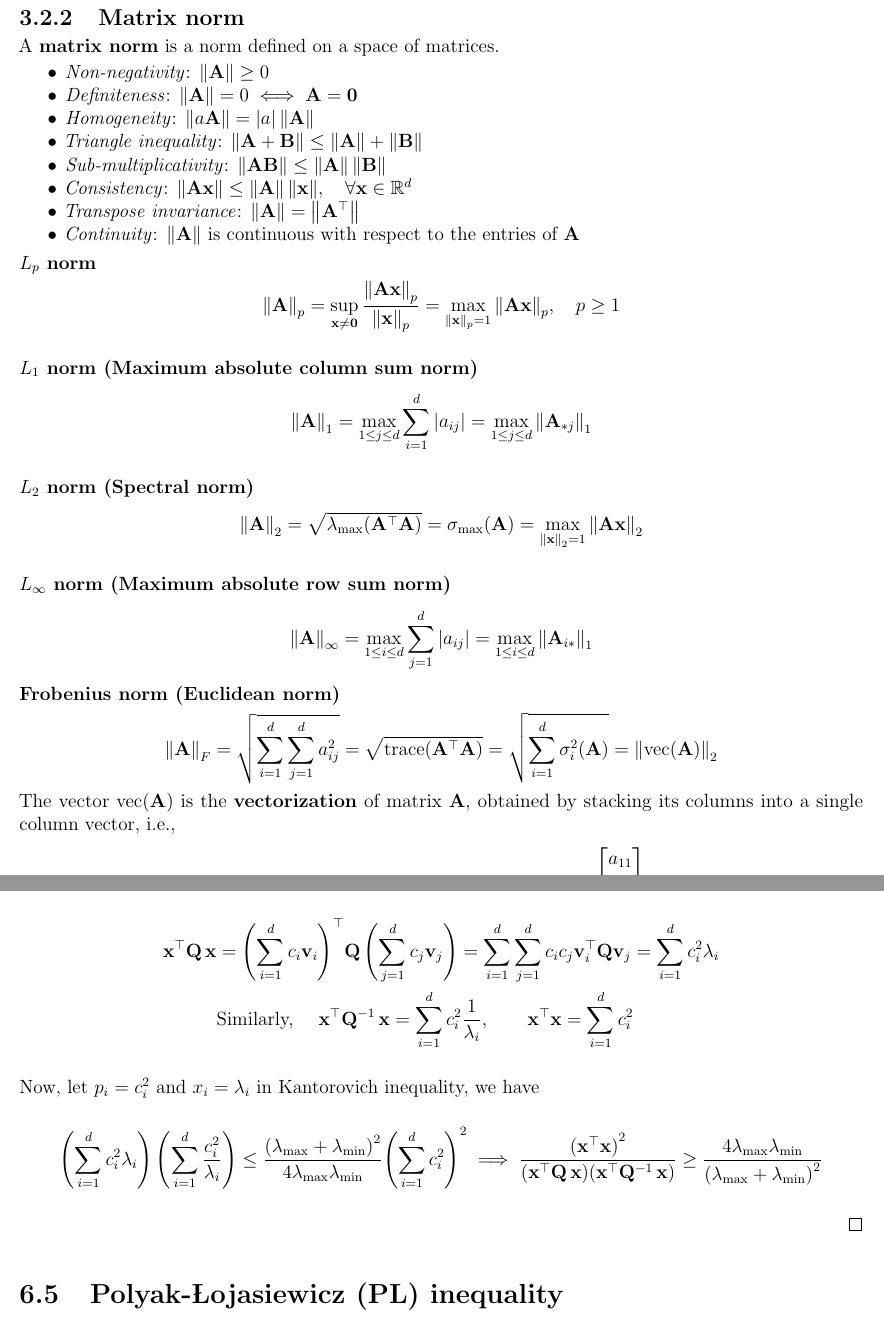
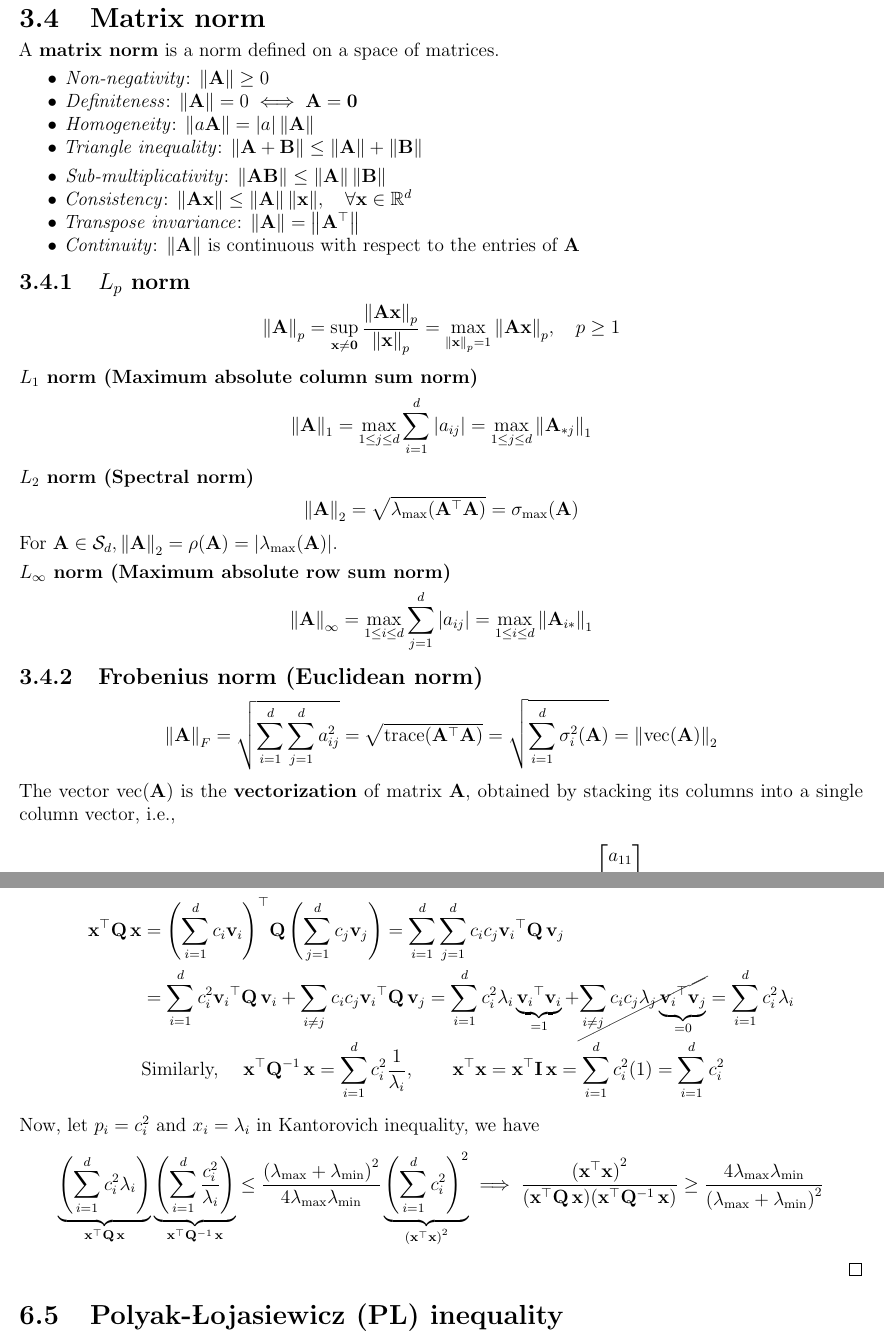
Before and after one commit to AshrithSagar/E0230-CMO-2025, a LaTeX book (TeX/main.tex, which reads TeX/sections/preliminaries.tex): two parts of pages 8 and 15 of 27, joined at a grey line, cut so that both start at the same text. Compiled offline with pdfLaTeX.

Commit message:
♻️ TeX

```diff
--- a/TeX/sections/preliminaries.tex
+++ b/TeX/sections/preliminaries.tex
@@ -98,7 +98,7 @@ For \( \Q \in \PD \), the \textbf{energy norm} (or \( \Q \)-norm) is defined as
     \item \( \norm{\x}_{\Q} = \norm{\Q^{-1} \x}_{\Q} \)
 \end{itemize}
 
-\subsection{Matrix norm}
+\section{Matrix norm}
 
 A \textbf{matrix norm} is a norm defined on a space of matrices.
 
@@ -110,7 +110,9 @@ A \textbf{matrix norm} is a norm defined on a space of matrices.
     \item \textit{Homogeneity}: \( \norm{a \mathbf{A}} = \abs{a} \, \norm{\mathbf{A}} \)
 
     \item \textit{Triangle inequality}: \( \norm{\mathbf{A} + \mathbf{B}} \leq \norm{\mathbf{A}} + \norm{\mathbf{B}} \)
+\end{itemize}
 
+\begin{itemize}
     \item \textit{Sub-multiplicativity}: \( \norm{\mathbf{A} \mathbf{B}} \leq \norm{\mathbf{A}} \, \norm{\mathbf{B}} \)
 
     \item \textit{Consistency}: \( \norm{\mathbf{A} \x} \leq \norm{\mathbf{A}} \, \norm{\x}, \quad \forall \x \in \R^d \)
@@ -120,7 +122,7 @@ A \textbf{matrix norm} is a norm defined on a space of matrices.
     \item \textit{Continuity}: \( \norm{\mathbf{A}} \) is continuous with respect to the entries of \( \mathbf{A} \)
 \end{itemize}
 
-\subsubsection{\texorpdfstring{\( L_p \) norm}{Lp norm}}
+\subsection{\texorpdfstring{\( L_p \) norm}{Lp norm}}
 
 \begin{equation*}
     \norm{\mathbf{A}}_p
@@ -149,11 +151,11 @@ A \textbf{matrix norm} is a norm defined on a space of matrices.
     \sqrt{\lambda_{\max}(\mathbf{A}^\top \mathbf{A})}
     =
     \sigma_{\max}(\mathbf{A})
-    =
-    \max_{\norm{\x}_2 = 1} \norm{\mathbf{A} \x}_2
 \end{equation*}
 
-\paragraph{\( L_{\infty} \) norm (Maximum absolute row sum norm)}
+For \( \mathbf{A} \in \SD, \norm{\mathbf{A}}_2 = \rho(\mathbf{A}) = \abs{\lambda_{\max}(\mathbf{A})} \).
+
+\subsubsection{\( L_{\infty} \) norm (Maximum absolute row sum norm)}
 
 \begin{equation*}
     \norm{\mathbf{A}}_{\infty}
@@ -163,7 +165,7 @@ A \textbf{matrix norm} is a norm defined on a space of matrices.
     \max_{1 \leq i \leq d} \norm{\mathbf{A}_{i \ast}}_1
 \end{equation*}
 
-\subsubsection{Frobenius norm (Euclidean norm)}
+\subsection{Frobenius norm (Euclidean norm)}
 
 \begin{equation*}
     \norm{\mathbf{A}}_F
@@ -757,7 +759,15 @@ where \( \lambda_{\max}(\mathbf{A}) \) and \( \lambda_{\min}(\mathbf{A}) \) are
         & =
         {\left( \sum_{i = 1}^{d} c_i \mathbf{v}_i \right)}^\top \Q \left( \sum_{j = 1}^{d} c_j \mathbf{v}_j \right)
         =
-        \sum_{i = 1}^{d} \sum_{j = 1}^{d} c_i c_j \mathbf{v}_i^\top \Q \mathbf{v}_j
+        \sum_{i = 1}^{d} \sum_{j = 1}^{d} c_i c_j \qf{\mathbf{v}_i}{\Q}[\mathbf{v}_j]
+        \\ & =
+        \sum_{i = 1}^{d} c_i^2 \qf{\mathbf{v}_i}{\Q}
+        +
+        \sum_{i \neq j} c_i c_j \qf{\mathbf{v}_i}{\Q}[\mathbf{v}_j]
+        =
+        \sum_{i = 1}^{d} c_i^2 \lambda_i \underbrace{ \dotp{\mathbf{v}_i}{\mathbf{v}_i} }_{= 1}
+        +
+        \cancel{ \sum_{i \neq j} c_i c_j \lambda_j \underbrace{ \dotp{\mathbf{v}_i}{\mathbf{v}_j} }_{= 0} }
         =
         \sum_{i = 1}^{d} c_i^2 \lambda_i
         \\ &
@@ -769,14 +779,18 @@ where \( \lambda_{\max}(\mathbf{A}) \) and \( \lambda_{\min}(\mathbf{A}) \) are
         \qquad
         \dotp{\x}{\x}
         =
+        \qf{\x}{\I}
+        =
+        \sum_{i = 1}^{d} c_i^2 (1)
+        =
         \sum_{i = 1}^{d} c_i^2
     \end{align*}
     Now, let \( p_i = c_i^2 \) and \( x_i = \lambda_i \) in Kantorovich inequality, we have
     \begin{equation*}
-        \left( \sum_{i = 1}^{d} c_i^2 \lambda_i \right)
-        \left( \sum_{i = 1}^{d} \frac{c_i^2}{\lambda_i} \right)
+        \underbrace{ \left( \sum_{i = 1}^{d} c_i^2 \lambda_i \right) }_{\qf{\x}{\Q}}
+        \underbrace{ \left( \sum_{i = 1}^{d} \frac{c_i^2}{\lambda_i} \right) }_{\qf{\x}{\Qinv}}
         \leq
-        \frac{{(\lambda_{\max} + \lambda_{\min})}^2}{4 \lambda_{\max} \lambda_{\min}} {\left( \sum_{i = 1}^{d} c_i^2 \right)}^2
+        \frac{{(\lambda_{\max} + \lambda_{\min})}^2}{4 \lambda_{\max} \lambda_{\min}} \underbrace{ {\left( \sum_{i = 1}^{d} c_i^2 \right)}^2 }_{{(\dotp{\x}{\x})}^2}
         \implies
         \frac{{(\dotp{\x}{\x})}^2}{(\qf{\x}{\Q})(\qf{\x}{\Qinv})}
         \geq
```
Also changed, not shown: TeX/sections/preliminaries.tex (22 more changed lines).
